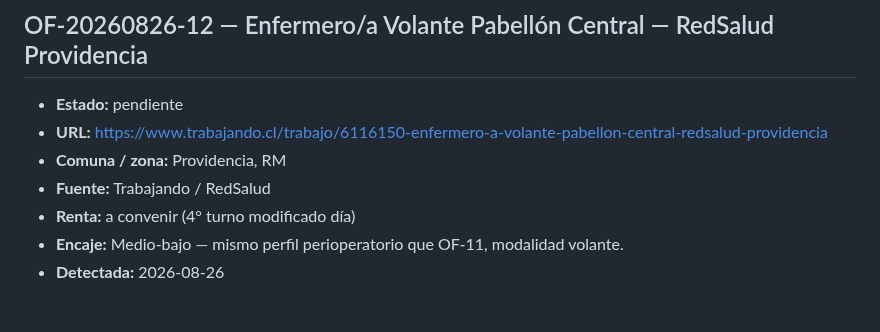
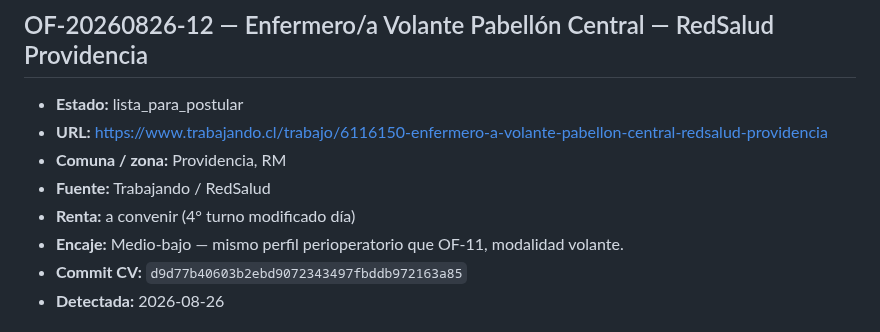
Before and after one commit to guillermoprojaslema/Agarra-la-Pallapp, a Markdown page: ofertas/pendientes.md, the part around the change. Rendered like a GitHub page.

Commit message:
Marcar OF-20260826-12 lista_para_postular con hash del CV.

```diff
--- a/ofertas/pendientes.md
+++ b/ofertas/pendientes.md
@@ -132,12 +132,13 @@ Estados: `pendiente` · `en_adaptacion` · `lista_para_postular` · `postulada`
 
 ## OF-20260826-12 — Enfermero/a Volante Pabellón Central — RedSalud Providencia
 
-- **Estado:** pendiente
+- **Estado:** lista_para_postular
 - **URL:** https://www.trabajando.cl/trabajo/6116150-enfermero-a-volante-pabellon-central-redsalud-providencia
 - **Comuna / zona:** Providencia, RM
 - **Fuente:** Trabajando / RedSalud
 - **Renta:** a convenir (4° turno modificado día)
 - **Encaje:** Medio-bajo — mismo perfil perioperatorio que OF-11, modalidad volante.
+- **Commit CV:** `d9d77b40603b2ebd9072343497fbddb972163a85`
 - **Detectada:** 2026-08-26
 
 ## OF-20260826-13 — Enfermero(a) Pabellón (honorarios) — Nueva Clínica Cordillera
```
